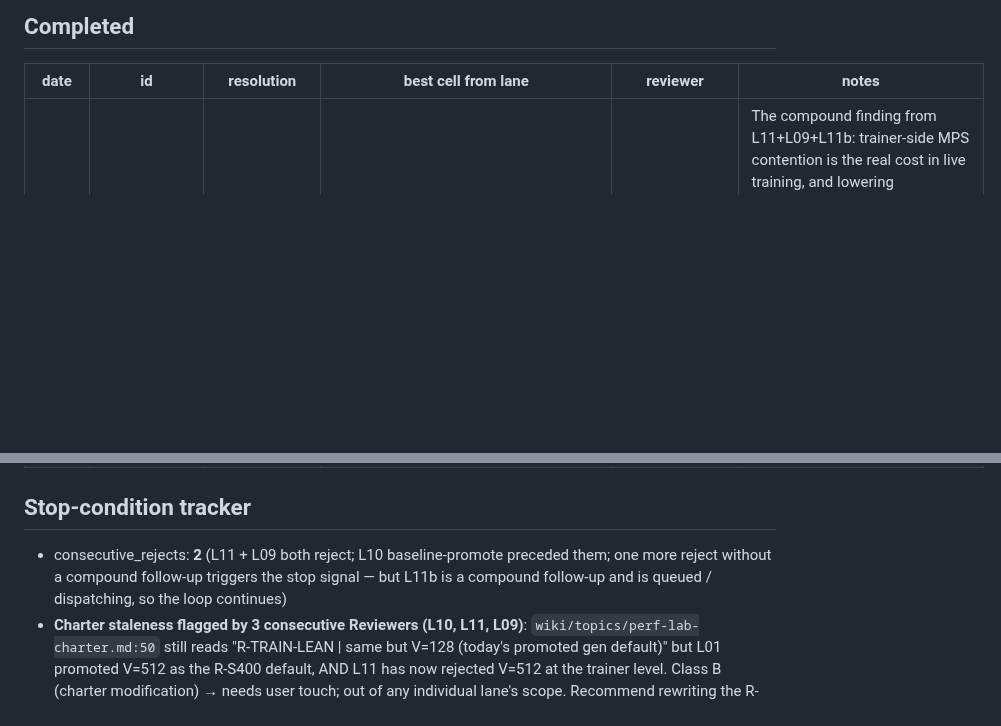
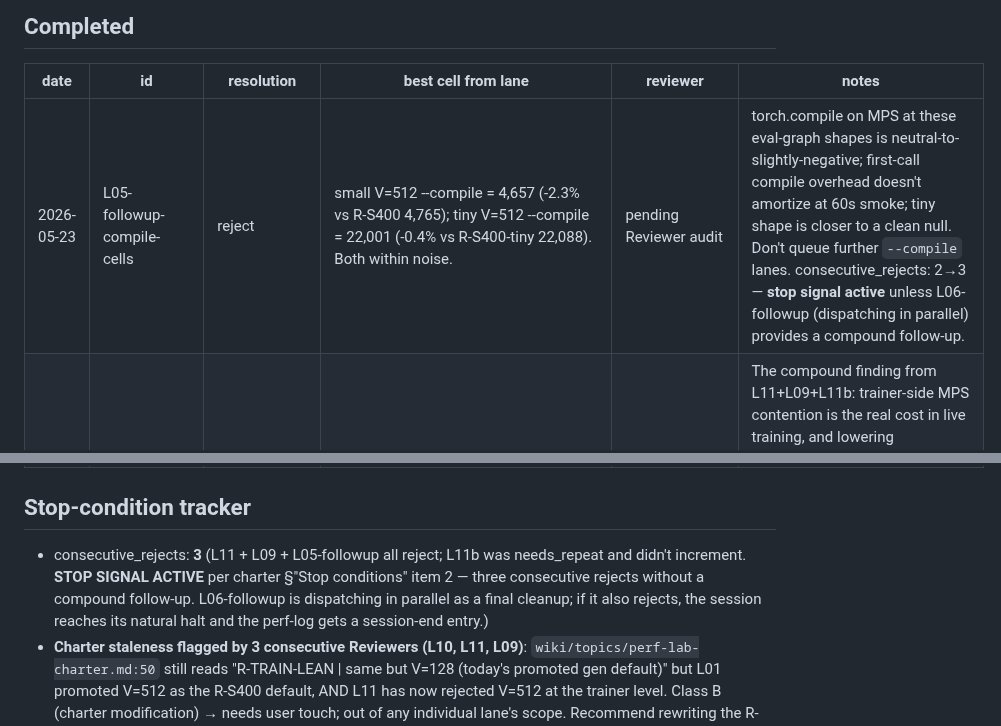
Before and after one commit to jasonyandell/gomoku, a Markdown page: wiki/ops/perf-queue.md, 2 parts joined by grey strips. Rendered like a GitHub page; blank space fills up the shorter version.

```diff
--- a/wiki/ops/perf-queue.md
+++ b/wiki/ops/perf-queue.md
@@ -195,6 +195,7 @@ status: queued (L06 driver flag landed 2026-05-23)
 
 | date | id | resolution | best cell from lane | reviewer | notes |
 |---|---|---|---|---|---|
+| 2026-05-23 | L05-followup-compile-cells | reject | small V=512 --compile = 4,657 (-2.3% vs R-S400 4,765); tiny V=512 --compile = 22,001 (-0.4% vs R-S400-tiny 22,088). Both within noise. | pending Reviewer audit | torch.compile on MPS at these eval-graph shapes is neutral-to-slightly-negative; first-call compile overhead doesn't amortize at 60s smoke; tiny shape is closer to a clean null. Don't queue further `--compile` lanes. consecutive_rejects: 2→3 — **stop signal active** unless L06-followup (dispatching in parallel) provides a compound follow-up. |
 | 2026-05-23 | L11b-V512-low-sgd-per-position | needs_repeat (+28.3% aug/s — behavior-affecting knob, TQ gate) | R-TRAIN-LEAN-style V=512 + sgd_per_position=0.001 = **4,231.8 aug/s** / 15.47 g/s / 0.05 ep/s / trainer_step_s_p50=0.141s (8 epochs in 120s). vs L10 R-TRAIN-WL5: aug/s **+28.3%**, games/s +9.9%, epochs/s -45% (less SGD per data → less elo gain per epoch but more data per second). Effective SGD rate: ~2.5 steps/s vs L10's ~7.3. | APPROVE (precedent-setting) | The compound finding from L11+L09+L11b: trainer-side MPS contention is the real cost in live training, and lowering sgd_per_position is one of two levers that move it. PERF FINDING: the R-S* V=512 promotes (from L01) DO compound at trainer level once the trainer's SGD rate is detuned. PRODUCTION ADOPTION blocked by TQ gate — needs canary training run with val/policy_ce vs wl5_validation_v1.pt. consecutive_rejects unchanged at 2 (needs_repeat ≠ reject; loop continues). Reviewer: APPROVE — math/mechanism exact, TQ-gate precedent correct (behavior-affecting knob → needs_repeat, best-cells row preserved as strikethrough from L11 reject). 4th charter-staleness flag from Reviewers (charter:50 R-TRAIN-LEAN row needs user touch). |
 | 2026-05-23 | L09-ane-offload-prototype | reject (holistic; partial-hypothesis confirmation) | R-TRAIN-ANE = 1,930.3 aug/s / 8.00 g/s / 0.0583 ep/s / trainer_step_s_p50=0.0227s (10 epochs in 120s). vs L10 R-TRAIN-WL5: aug/s -41.5%, games/s -43.1%, epochs/s -36.4%. **trainer_step_s_p50 -55.7%** — trainer-side MPS-relief hypothesis CONFIRMED. | APPROVE | Holistic reject, mechanism-rich. Core ML eval at small/V=64 is ~2× slower than torch/MPS on the worker side; trainer-side SGD halved once workers vacated MPS. Compound chain L11+L09 says: any future trainer-throughput lane has to keep both sides happy. L11b (V=512 + low sgd_per_position) dispatched next as the natural compound follow-up. consecutive_rejects: 1→2. |
 | 2026-05-23 | L11-end-to-end-cell | reject | R-TRAIN-LEAN V=512 = 2,362.8 aug/s / 8.42 g/s / 0.0083 ep/s / trainer_step_s_p50=0.138s (3 epochs in 120s). vs L10 R-TRAIN-WL5: aug/s -28.4%, games/s -40.2%, epochs/s -91%, trainer_step_s_p50 +2.7×. | APPROVE | The headline holistic finding: pure-gen R-S* V=512 promotes do NOT compound at the trainer level. Buffer fills 2.4× faster (buf=199,608 vs 83,208 at epoch 3) → 3.36× more SGD steps per epoch (306 vs 91) → 43s of trainer SGD per epoch starves workers of MPS. V=64 stays the R-TRAIN-WL5 default. consecutive_rejects: 0→1. |
@@ -214,7 +215,7 @@ status: queued (L06 driver flag landed 2026-05-23)
 
 ## Stop-condition tracker
 
-- consecutive_rejects: **2** (L11 + L09 both reject; L10 baseline-promote preceded them; one more reject without a compound follow-up triggers the stop signal — but L11b is a compound follow-up and is queued / dispatching, so the loop continues)
+- consecutive_rejects: **3** (L11 + L09 + L05-followup all reject; L11b was needs_repeat and didn't increment. **STOP SIGNAL ACTIVE** per charter §"Stop conditions" item 2 — three consecutive rejects without a compound follow-up. L06-followup is dispatching in parallel as a final cleanup; if it also rejects, the session reaches its natural halt and the perf-log gets a session-end entry.)
 - **Charter staleness flagged by 3 consecutive Reviewers (L10, L11, L09)**: `wiki/topics/perf-lab-charter.md:50` still reads "R-TRAIN-LEAN | same but V=128 (today's promoted gen default)" but L01 promoted V=512 as the R-S400 default, AND L11 has now rejected V=512 at the trainer level. Class B (charter modification) → needs user touch; out of any individual lane's scope. Recommend rewriting the R-TRAIN-LEAN row to reflect the current state (V=512 rejected as a target; V=64 stays the R-TRAIN-* default) on the next charter pass.
 - queue empty + no followups pending: false (GPU queue has L10, L11, L09, L08-mps-heap-ratio, L05-followup, L06-followup queued)
 - last halt reason: n/a — lab restarted 2026-05-23; four CPU-queue lanes landed in parallel
```
Also changed, not shown: wiki/ops/baselines.md (+1 -0 lines), wiki/ops/experiment-ledger.md (+22 -0 lines).
